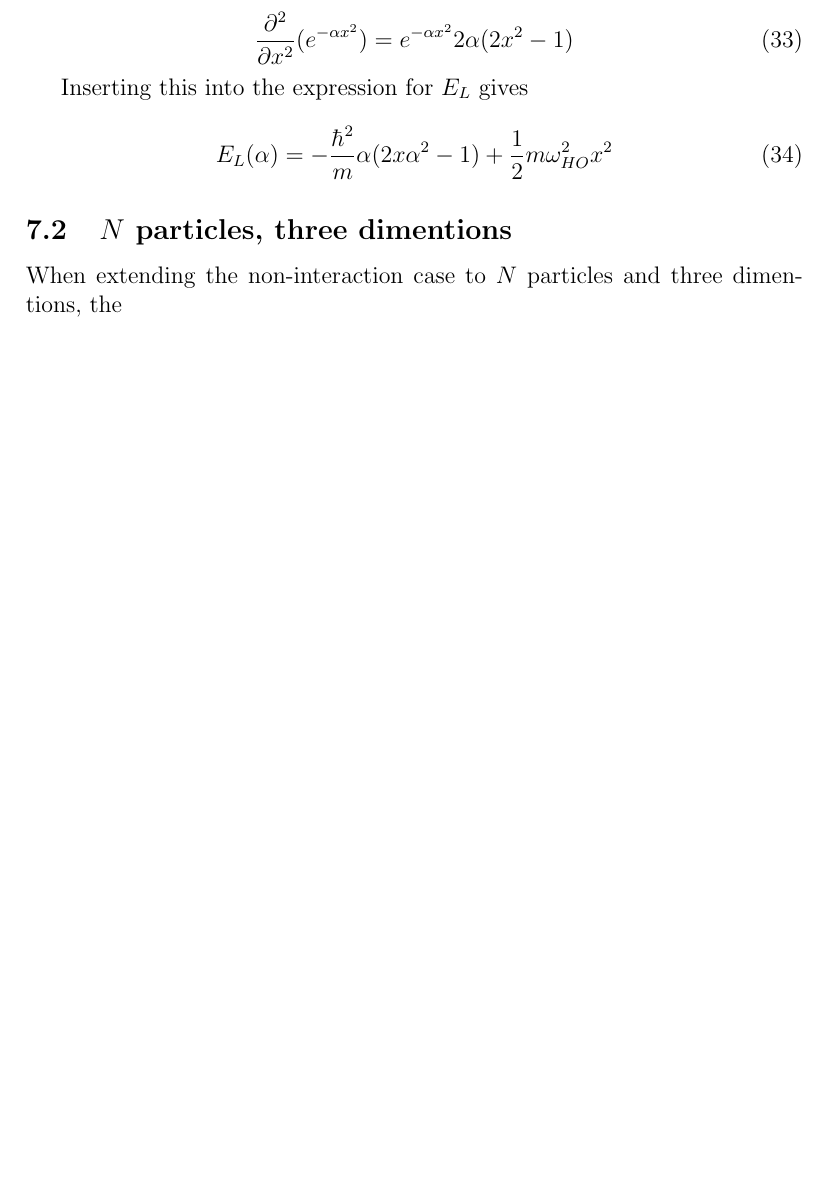
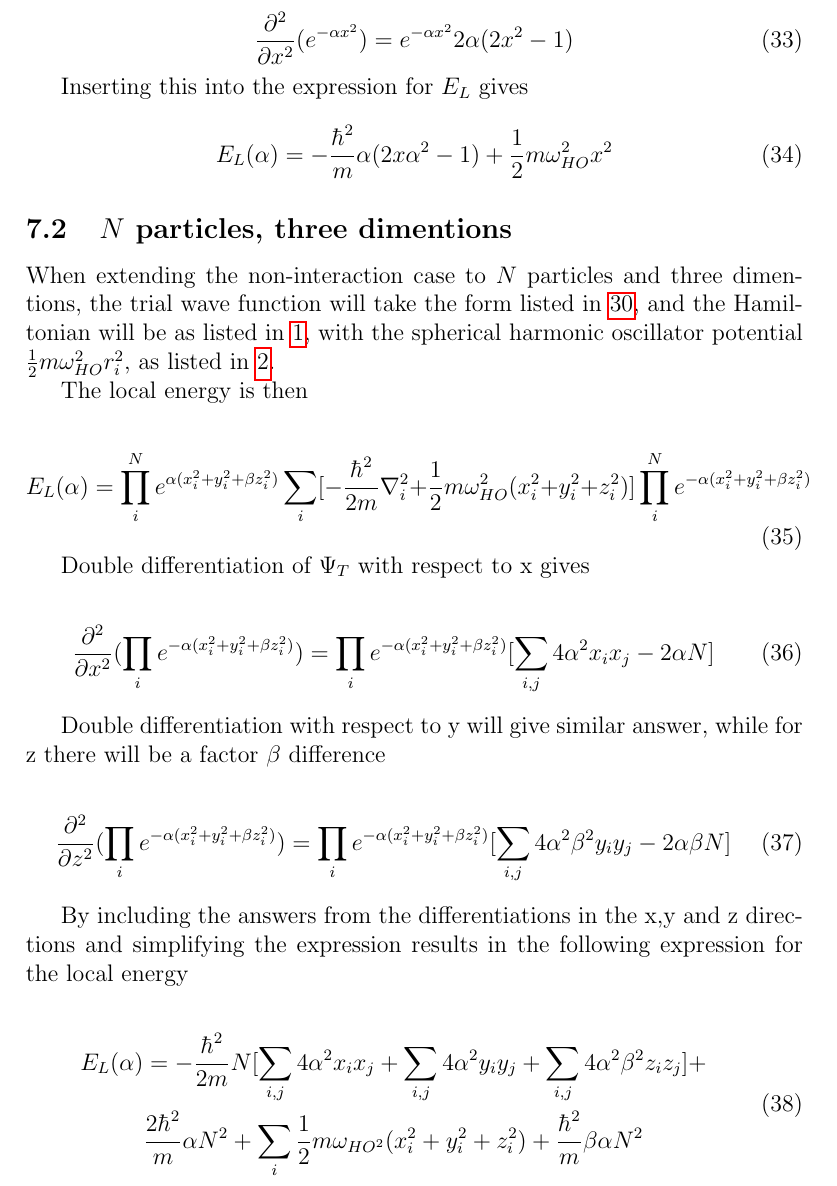
Before and after one commit to evenmn/FYS4411, a LaTeX paper (Project 1/Project1.tex): part of page 12 of 13, cut so that both start at the same text, the shorter picture padded with empty space. Compiled offline with pdfLaTeX.

Commit message:
Added N particles 3 dim calculations in appendix a in report

```diff
--- a/Project 1/Project1.tex
+++ b/Project 1/Project1.tex
@@ -338,7 +339,34 @@ E_L(\alpha) = -\frac{\hbar^2}{m} \alpha (2x\alpha^2 -1) + \frac{1}{2} m\omega_{H
 
 \subsection{$N$ particles, three dimentions}
 
-When extending the non-interaction case to $N$ particles and three dimentions, the
+When extending the non-interaction case to $N$ particles and three dimentions, the trial wave function will take the form listed in \ref{eq:WF_nointeract}, and the Hamiltonian will be as listed in \ref{eq:Hamilton}, with the spherical harmonic oscillator potential $\frac{1}{2}m\omega_{HO}^2r_i^2$, as listed in \ref{eq:V_ext}.
+
+The local energy is then
+
+\begin{equation}
+	E_L(\alpha) = \prod_i^N e^{\alpha(x_i^2 + y_i^2 + \beta z_i^2)} \sum_i [ -\frac{\hbar^2}{2m} \nabla_i^2 + \frac{1}{2}m\omega_{HO}^2(x_i^2 + y_i^2 + z_i^2)] \prod_i^N e^{-\alpha(x_i^2 + y_i^2 + \beta z_i^2)}
+\end{equation}
+
+Double differentiation of $\Psi_T$ with respect to x gives
+
+\begin{equation}
+	\frac{\partial^2}{\partial x^2} (\prod_i e^{-\alpha(x_i^2 + y_i^2 + \beta z_i^2)}) = \prod_i e^{-\alpha(x_i^2 + y_i^2 + \beta z_i^2)} [\sum_{i,j} 4 \alpha^2 x_i x_j -2 \alpha N ]
+\end{equation}
+
+Double differentiation with respect to y will give similar answer, while for z there will be a factor $\beta$ difference
+
+\begin{equation}
+\frac{\partial^2}{\partial z^2} (\prod_i e^{-\alpha(x_i^2 + y_i^2 + \beta z_i^2)}) = \prod_i e^{-\alpha(x_i^2 + y_i^2 + \beta z_i^2)} [\sum_{i,j} 4 \alpha^2 \beta^2 y_i y_j -2 \alpha \beta N ]
+\end{equation}
+
+By including the answers from the differentiations in the x,y and z directions and simplifying the expression results in the following expression for the local energy
+
+\begin{equation}
+\begin{aligned}
+	E_L(\alpha) & = -\frac{\hbar^2}{2m} N [ \sum_{i,j} 4 \alpha^2 x_i x_j + \sum_{i,j} 4 \alpha^2 y_i y_j + \sum_{i,j} 4 \alpha^2 \beta^2 z_i z_j] +  \\ & \frac{2 \hbar^2}{m}\alpha N^2 + \sum_i \frac{1}{2}m\omega_{HO^2}(x_i^2 + y_i^2 + z_i^2) + \frac{\hbar^2}{m}\beta \alpha N^2
+\end{aligned}
+\end{equation}
+
 
 \subsection{Appendix B}
 In the theory part we claimed that the Hamiltonian could be written as
```
Also changed, not shown: Project 1/Project1.pdf, Project 1/Project1.tex (1 more changed lines).
